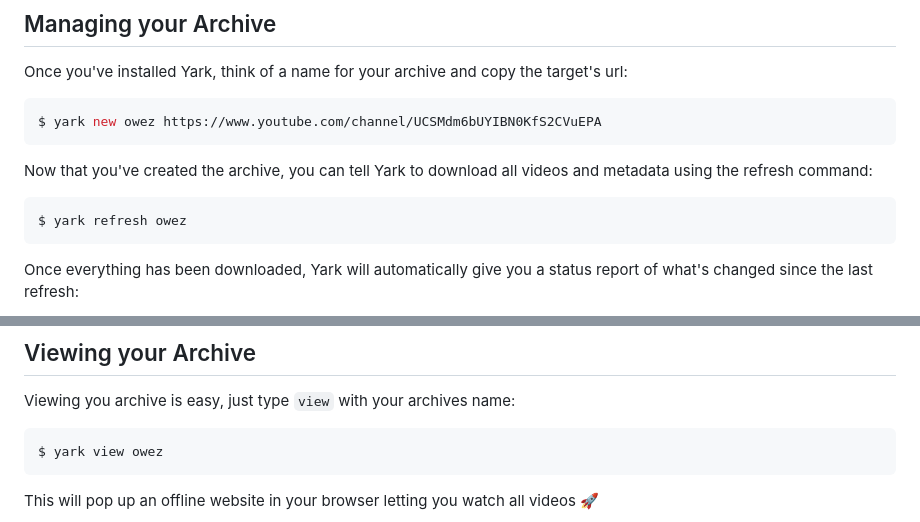
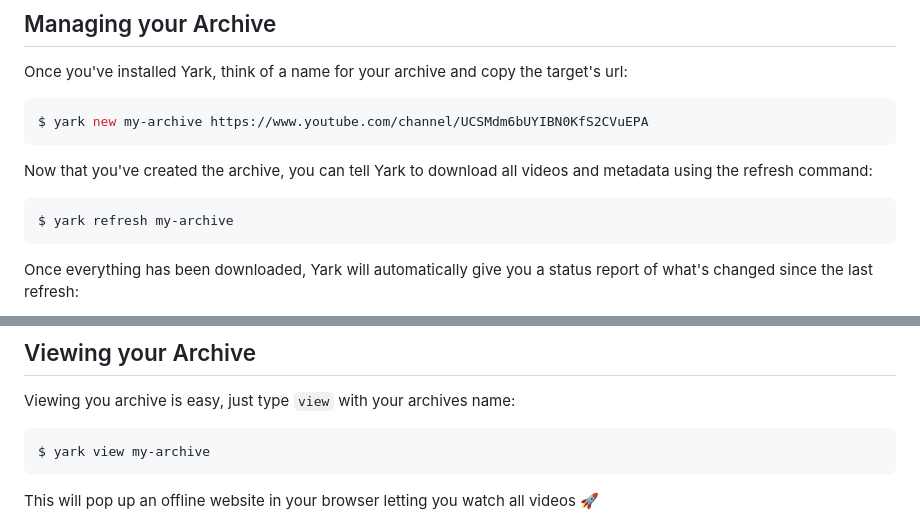
Before and after one commit to Owez/yark, a Markdown page: README.md, 2 parts joined by grey strips. Rendered like a GitHub page.

Commit message:
replace "owez" -> "my-archive" in README examples

````diff
--- a/README.md
+++ b/README.md
@@ -22,13 +22,13 @@ $ pip3 install yark
 Once you've installed Yark, think of a name for your archive and copy the target's url:
 
 ```shell
-$ yark new owez https://www.youtube.com/channel/UCSMdm6bUYIBN0KfS2CVuEPA
+$ yark new my-archive https://www.youtube.com/channel/UCSMdm6bUYIBN0KfS2CVuEPA
 ```
 
 Now that you've created the archive, you can tell Yark to download all videos and metadata using the refresh command:
 
 ```shell
-$ yark refresh owez
+$ yark refresh my-archive
 ```
 
 Once everything has been downloaded, Yark will automatically give you a status report of what's changed since the last refresh:
@@ -40,7 +40,7 @@ Once everything has been downloaded, Yark will automatically give you a status r
 Viewing you archive is easy, just type `view` with your archives name:
 
 ```shell
-$ yark view owez
+$ yark view my-archive
 ```
 
 This will pop up an offline website in your browser letting you watch all videos 🚀
````
